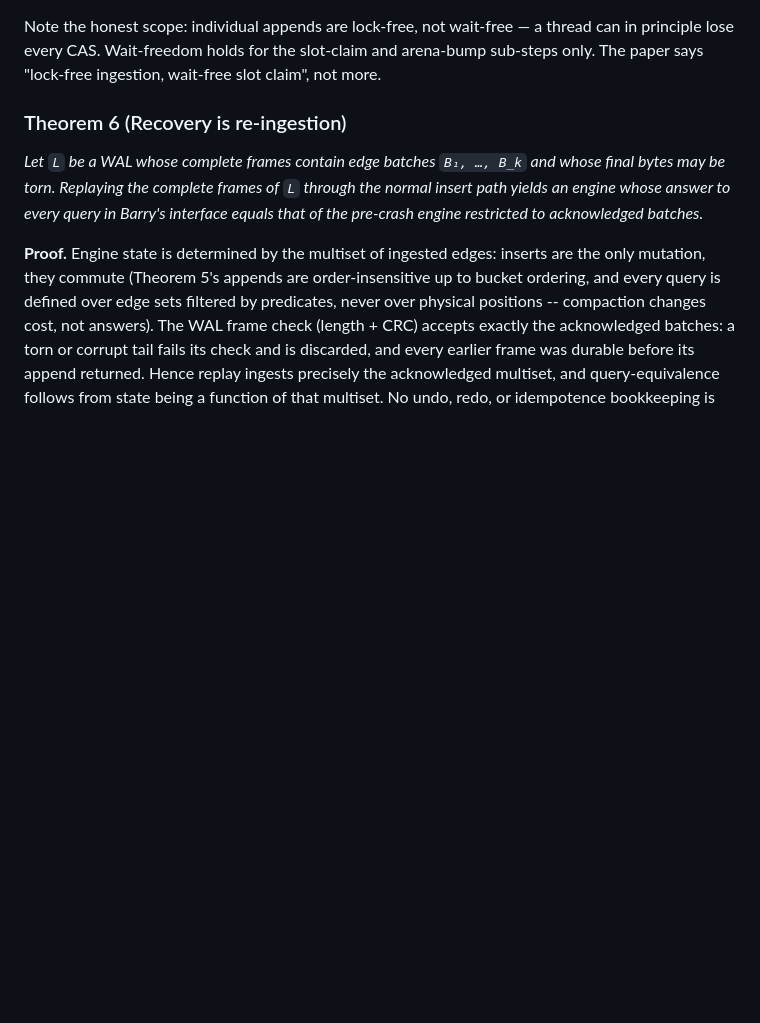
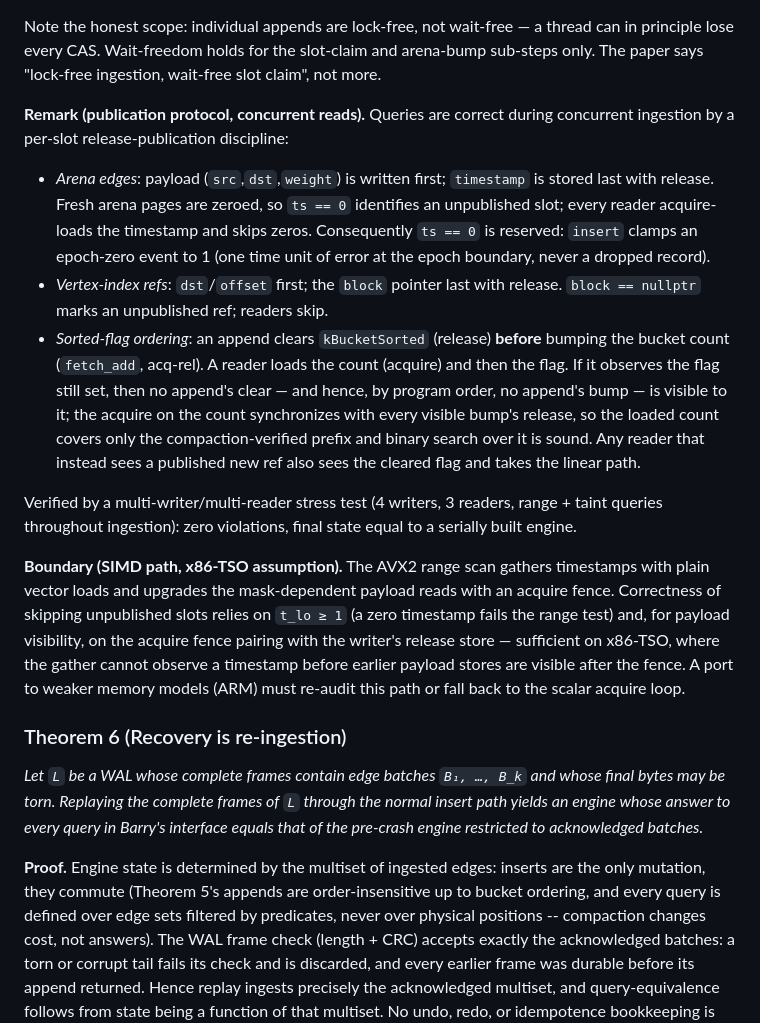
Before and after one commit to graphuofm/TGSA, a Markdown page: docs/THEORY.md, the part around the change. Drawn GitHub-style; blank space fills up the shorter version.

Commit message:
THEORY: publication protocol remark, SIMD memory-order boundary
Co-Authored-By: Claude Fable 5 <noreply@anthropic.com>

```diff
--- a/docs/THEORY.md
+++ b/docs/THEORY.md
@@ -125,6 +125,38 @@ can in principle lose every CAS. Wait-freedom holds for the slot-claim and
 arena-bump sub-steps only. The paper says "lock-free ingestion, wait-free slot
 claim", not more.
 
+**Remark (publication protocol, concurrent reads).** Queries are correct during
+concurrent ingestion by a per-slot release-publication discipline:
+
+- *Arena edges*: payload (`src`,`dst`,`weight`) is written first; `timestamp` is
+  stored last with release. Fresh arena pages are zeroed, so `ts == 0` identifies
+  an unpublished slot; every reader acquire-loads the timestamp and skips zeros.
+  Consequently `ts == 0` is reserved: `insert` clamps an epoch-zero event to 1
+  (one time unit of error at the epoch boundary, never a dropped record).
+- *Vertex-index refs*: `dst`/`offset` first; the `block` pointer last with
+  release. `block == nullptr` marks an unpublished ref; readers skip.
+- *Sorted-flag ordering*: an append clears `kBucketSorted` (release) **before**
+  bumping the bucket count (`fetch_add`, acq-rel). A reader loads the count
+  (acquire) and then the flag. If it observes the flag still set, then no
+  append's clear — and hence, by program order, no append's bump — is visible to
+  it; the acquire on the count synchronizes with every visible bump's release,
+  so the loaded count covers only the compaction-verified prefix and binary
+  search over it is sound. Any reader that instead sees a published new ref also
+  sees the cleared flag and takes the linear path.
+
+Verified by a multi-writer/multi-reader stress test (4 writers, 3 readers,
+range + taint queries throughout ingestion): zero violations, final state equal
+to a serially built engine.
+
+**Boundary (SIMD path, x86-TSO assumption).** The AVX2 range scan gathers
+timestamps with plain vector loads and upgrades the mask-dependent payload reads
+with an acquire fence. Correctness of skipping unpublished slots relies on
+`t_lo ≥ 1` (a zero timestamp fails the range test) and, for payload visibility,
+on the acquire fence pairing with the writer's release store — sufficient on
+x86-TSO, where the gather cannot observe a timestamp before earlier payload
+stores are visible after the fence. A port to weaker memory models (ARM) must
+re-audit this path or fall back to the scalar acquire loop.
+
 ### Theorem 6 (Recovery is re-ingestion)
 *Let `L` be a WAL whose complete frames contain edge batches `B₁, …, B_k` and
 whose final bytes may be torn. Replaying the complete frames of `L` through the
```
